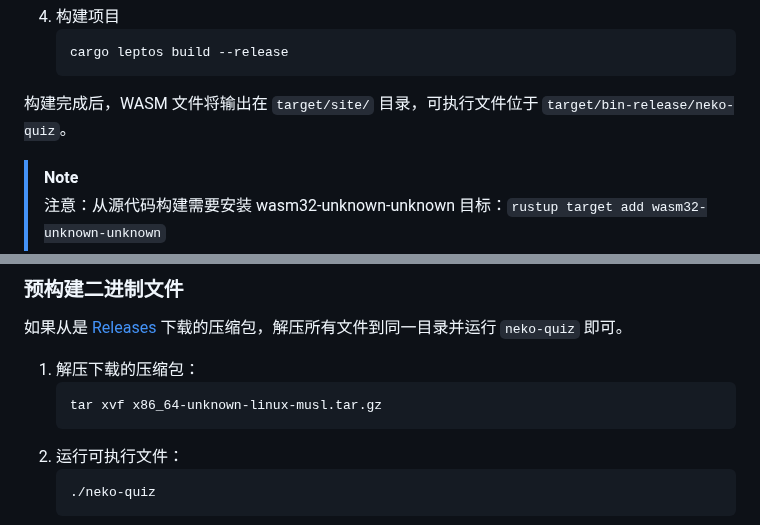
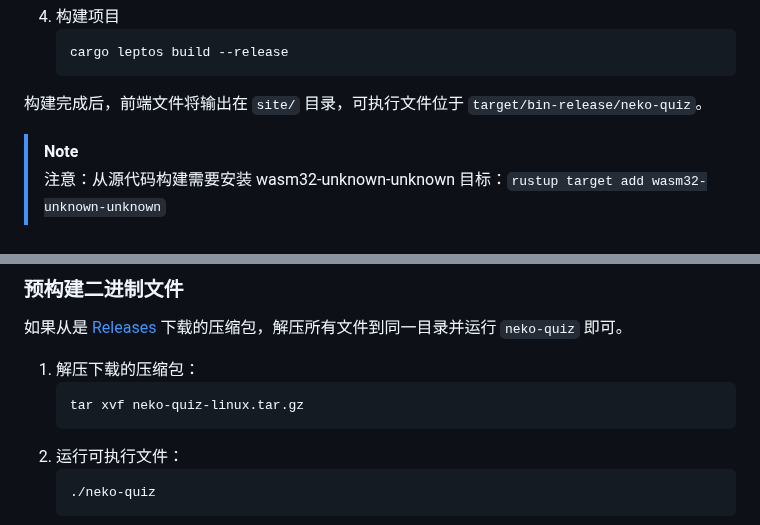
Before and after one commit to 13m0n4de/neko-quiz, a Markdown page: README.md, 2 parts joined by grey strips. Rendered like a GitHub page.

Commit message:
:memo: docs(readme): 更新前端文件位置和压缩包文件名

````diff
--- a/README.md
+++ b/README.md
@@ -68,7 +68,7 @@ docker pull ghcr.io/13m0n4de/neko-quiz
     cargo leptos build --release
     ```
 
-构建完成后，WASM 文件将输出在 `target/site/` 目录，可执行文件位于 `target/bin-release/neko-quiz`。
+构建完成后，前端文件将输出在 `site/` 目录，可执行文件位于 `target/bin-release/neko-quiz`。
 
 > [!NOTE]
 >
@@ -173,7 +173,7 @@ NekoQuiz 支持多种部署方式，默认端口为 `3000`。可以根据您的
 
 1. 解压下载的压缩包：
     ```
-    tar xvf x86_64-unknown-linux-musl.tar.gz
+    tar xvf neko-quiz-linux.tar.gz
     ```
 2. 运行可执行文件：
     ```
````
